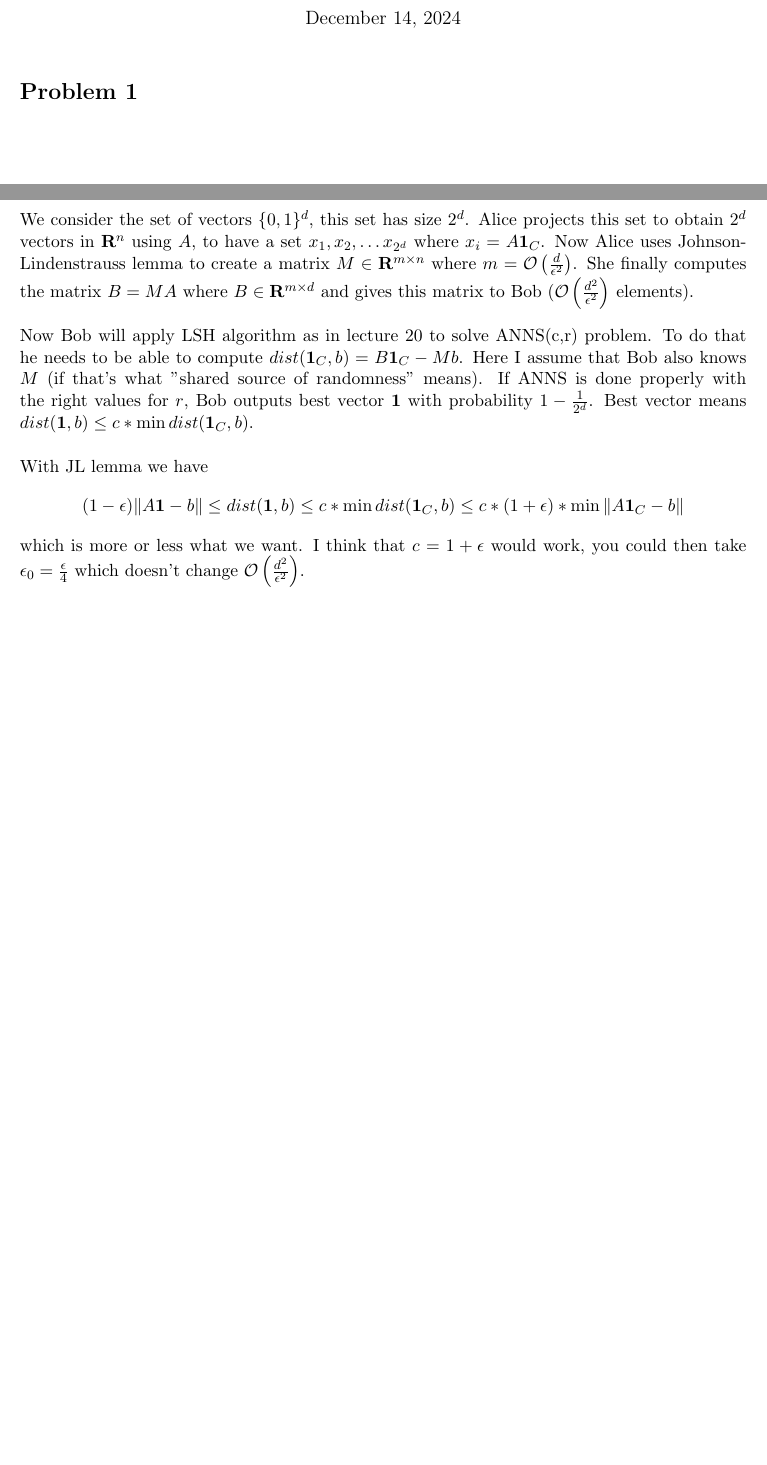
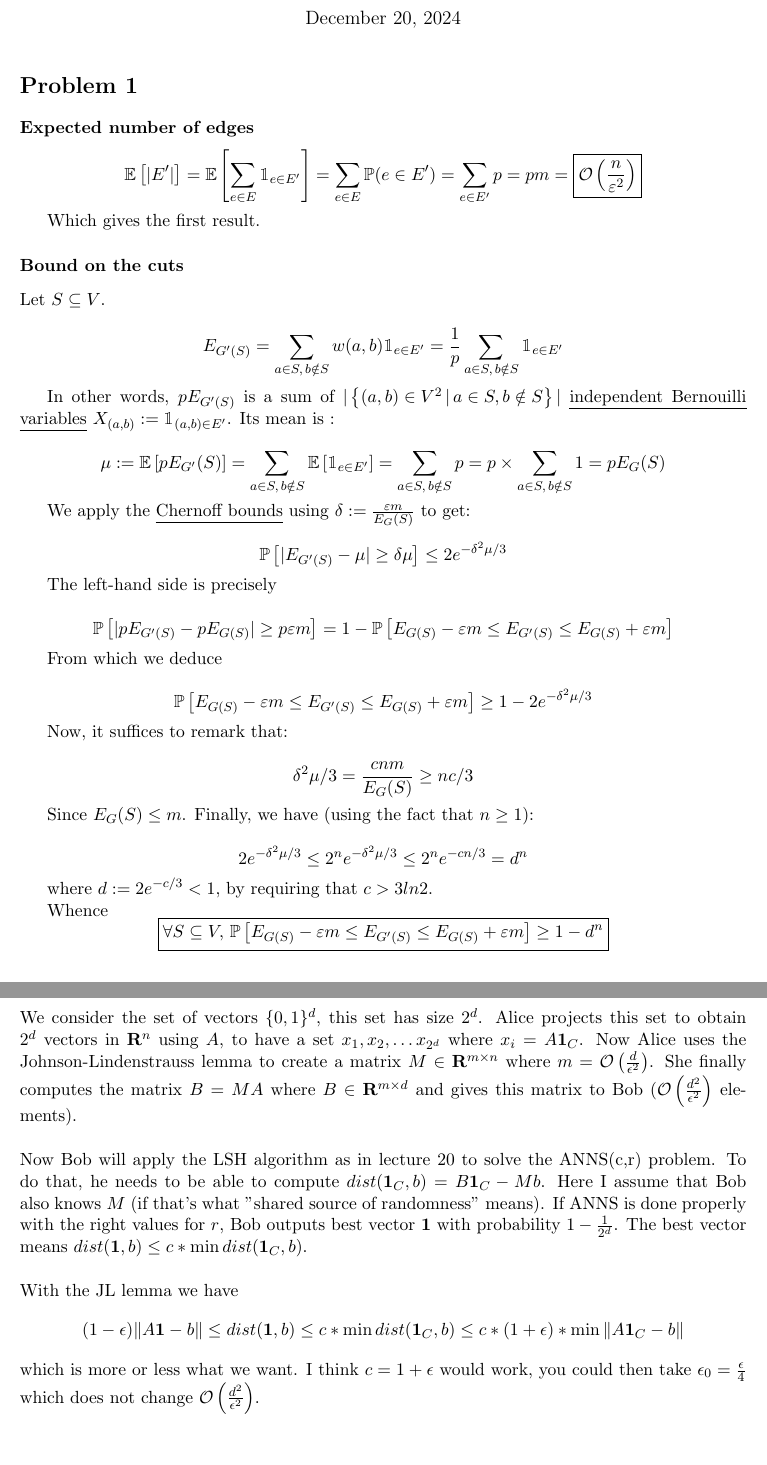
Before and after one commit to shilangyu/algorithms_2_solutions, a LaTeX problem sheet (hw2/main.tex): two parts of pages 1 and 2 of 3, joined at a grey line, cut so that both start at the same text, the shorter picture padded with empty space. Compiled offline with pdfLaTeX.

Commit message:
Updates from Overleaf

```diff
--- a/hw2/main.tex
+++ b/hw2/main.tex
@@ -9,6 +9,7 @@
 \usepackage{enumitem}
 \usepackage{verbatim}
 \usepackage{soul}
+\usepackage{bbm}
 
 \title{Homework 2}
 \author{
@@ -19,23 +20,62 @@
 
 \newtheorem{claim}{Claim}
 
-\date{\today}
+\date{December 20, 2024}
 \begin{document}
 
 \maketitle
 
 \section*{Problem 1}
 
+\subsubsection*{Expected number of edges}
+
+$$\mathbb{E}\left[|E'|\right] = \mathbb{E}\left[\sum_{e\in E}\mathbbm{1}_{e \in E'}\right] = \sum_{e\in E}\mathbb{P}(e \in E') = \sum_{e \in E'}p = pm = \boxed{\mathcal{O}\left(\frac{n}{\varepsilon^2}\right)}$$
+
+Which gives the first result.
+
+\subsubsection*{Bound on the cuts}
+
+Let $S \subseteq V$.
+
+$$E_{G'(S)} = \sum_{a \in S,\, b \notin S} w(a, b) \mathbbm{1}_{e \in E'} = \frac{1}{p} \sum_{a \in S,\, b \notin S} \mathbbm{1}_{e \in E'}$$
+
+In other words, $p E_{G'(S)}$ is a sum of $|\left\{(a, b) \in V^2 \,|\, a \in S, b \notin S\right\}|$ \ul{independent Bernouilli variables} $X_{(a,b)} := \mathbbm{1}_{(a,b) \in E'}$. Its mean is :
+
+$$\mu := \mathbb{E}\left[ p E_{G'}(S) \right] = \sum_{a \in S,\, b \notin S} \mathbb{E}\left[\mathbbm{1}_{e \in E'}\right] = \sum_{a \in S,\, b \notin S} p = p \times \sum_{a \in S,\, b \notin S} 1 = p E_G(S)$$
+
+We apply the \ul{Chernoff bounds} using $\delta := \frac{\varepsilon m}{E_G(S)}$ to get:
+
+$$\mathbb{P}\left[|E_{G'(S)} - \mu| \ge \delta \mu\right] \le 2 e^{-\delta^2\mu/3}$$
+
+The left-hand side is precisely
+
+$$\mathbb{P}\left[|p E_{G'(S)} - p E_{G(S)}| \ge p \varepsilon m\right] = 1 - \mathbb{P}\left[E_{G(S)} - \varepsilon m \le E_{G'(S)} \le E_{G(S)} + \varepsilon m\right]$$
+
+From which we deduce
+
+$$\mathbb{P}\left[E_{G(S)} - \varepsilon m \le E_{G'(S)} \le E_{G(S)} + \varepsilon m\right] \ge 1 - 2e^{-\delta^2\mu/3}$$
+
+Now, it suffices to remark that:
+
+$$\delta^2\mu/3 = \frac{cnm}{E_G(S)} \ge nc/3$$
+
+Since $E_G(S) \le m$. Finally, we have (using the fact that $n \ge 1$):
+
+$$2e^{-\delta^2\mu/3} \le 2^n e^{-\delta^2\mu/3} \le 2^n e^{-cn/3} = d^n $$
+
+where $d := 2e^{- c/3} < 1$, by requiring that $c > 3ln2$.
+
+Whence $$\boxed{\forall S \subseteq V,\, \mathbb{P}\left[E_{G(S)} - \varepsilon m \le E_{G'(S)} \le E_{G(S)} + \varepsilon m\right] \ge 1-d^n}$$
 
 \newpage
 
 \section*{Problem 2}
 
-We consider the set of vectors $\{ 0,1\} ^d$, this set has size $2^d$. Alice projects this set to obtain $2^d$ vectors in $\mathbf{R}^n$ using $A$, to have a set $x_1,x_2,\dots x_{2^d}$ where $x_i=A\mathbf{1}_C$. Now Alice uses Johnson-Lindenstrauss lemma to create a matrix $M\in \mathbf{R}^{m\times n}$ where $m=\mathcal{O}\left(\frac{d}{\epsilon^2}\right)$. She finally computes the matrix $B=MA$ where $B\in \mathbf{R}^{m\times d}$ and gives this matrix to Bob ($\mathcal{O}\left(\frac{d^2}{\epsilon^2}\right)$ elements).
+We consider the set of vectors $\{ 0,1\} ^d$, this set has size $2^d$. Alice projects this set to obtain $2^d$ vectors in $\mathbf{R}^n$ using $A$, to have a set $x_1,x_2,\dots x_{2^d}$ where $x_i=A\mathbf{1}_C$. Now Alice uses the Johnson-Lindenstrauss lemma to create a matrix $M\in \mathbf{R}^{m\times n}$ where $m=\mathcal{O}\left(\frac{d}{\epsilon^2}\right)$. She finally computes the matrix $B=MA$ where $B\in \mathbf{R}^{m\times d}$ and gives this matrix to Bob ($\mathcal{O}\left(\frac{d^2}{\epsilon^2}\right)$ elements).
 \\\\
-Now Bob will apply LSH algorithm as in lecture 20 to solve ANNS(c,r) problem. To do that he needs to be able to compute $dist(\mathbf{1}_C,b) = B\mathbf{1}_C-Mb$. Here I assume that Bob also knows $M$ (if that's what "shared source of randomness" means). If ANNS is done properly with the right values for $r$, Bob outputs best vector $\mathbf{1}$ with probability $1-\frac{1}{2^d}$. Best vector means $dist(\mathbf{1},b)\leq c*\min dist(\mathbf{1}_C,b)$.
+Now Bob will apply the LSH algorithm as in lecture 20 to solve the ANNS(c,r) problem. To do that, he needs to be able to compute $dist(\mathbf{1}_C,b) = B\mathbf{1}_C-Mb$. Here I assume that Bob also knows $M$ (if that's what "shared source of randomness" means). If ANNS is done properly with the right values for $r$, Bob outputs best vector $\mathbf{1}$ with probability $1-\frac{1}{2^d}$. The best vector means $dist(\mathbf{1},b)\leq c*\min dist(\mathbf{1}_C,b)$.
 \\\\
-With JL lemma we have $$(1-\epsilon)\|A\mathbf{1}-b\|\leq dist(\mathbf{1},b)\leq c*\min dist(\mathbf{1}_C,b)\leq c*(1+\epsilon)*\min \|A\mathbf{1}_C-b\|$$ which is more or less what we want. I think that $c=1+\epsilon$ would work, you could then take $\epsilon_0=\frac{\epsilon}{4}$ which doesn't change $\mathcal{O}\left(\frac{d^2}{\epsilon^2}\right)$.
+With the JL lemma we have $$(1-\epsilon)\|A\mathbf{1}-b\|\leq dist(\mathbf{1},b)\leq c*\min dist(\mathbf{1}_C,b)\leq c*(1+\epsilon)*\min \|A\mathbf{1}_C-b\|$$ which is more or less what we want. I think $c=1+\epsilon$ would work, you could then take $\epsilon_0=\frac{\epsilon}{4}$ which does not change $\mathcal{O}\left(\frac{d^2}{\epsilon^2}\right)$.
 
 \newpage
 
```
